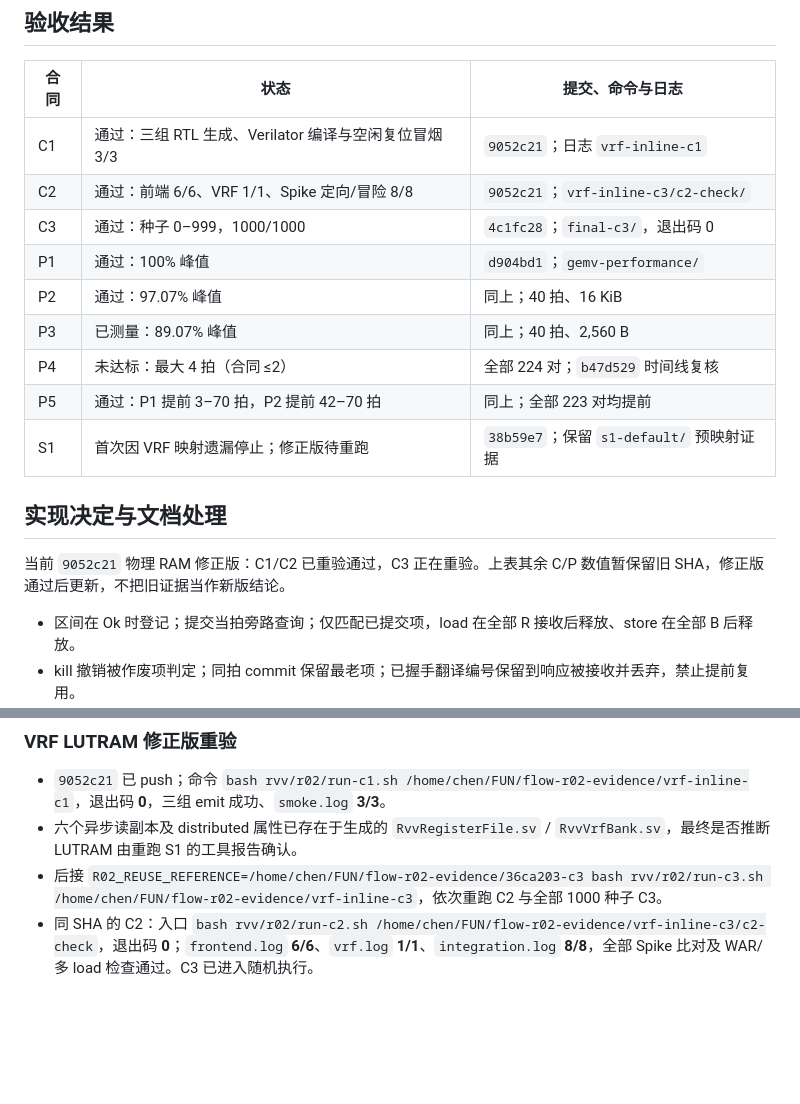
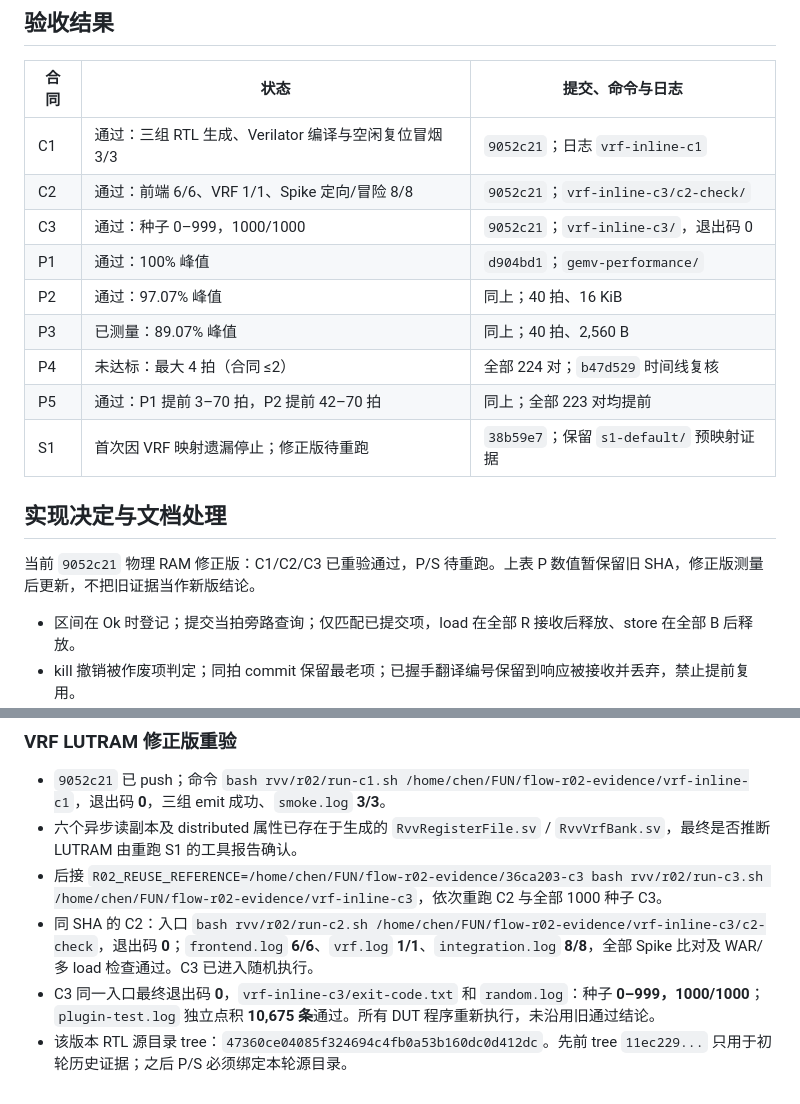
Before and after one commit to RanxiChen/flow, a Markdown page: docs/tasks/R02-report.md, 2 parts joined by grey strips. Drawn GitHub-style; blank space fills up the shorter version.

Commit message:
docs(rvv): close explicit LUTRAM C3 all 1000 seeds

```diff
--- a/docs/tasks/R02-report.md
+++ b/docs/tasks/R02-report.md
@@ -18,7 +18,7 @@
 | --- | --- | --- |
 | C1 | 通过：三组 RTL 生成、Verilator 编译与空闲复位冒烟 3/3 | `9052c21`；日志 `vrf-inline-c1` |
 | C2 | 通过：前端 6/6、VRF 1/1、Spike 定向/冒险 8/8 | `9052c21`；`vrf-inline-c3/c2-check/` |
-| C3 | 通过：种子 0–999，1000/1000 | `4c1fc28`；`final-c3/`，退出码 0 |
+| C3 | 通过：种子 0–999，1000/1000 | `9052c21`；`vrf-inline-c3/`，退出码 0 |
 | P1 | 通过：100% 峰值 | `d904bd1`；`gemv-performance/` |
 | P2 | 通过：97.07% 峰值 | 同上；40 拍、16 KiB |
 | P3 | 已测量：89.07% 峰值 | 同上；40 拍、2,560 B |
@@ -28,7 +28,7 @@
 
 ## 实现决定与文档处理
 
-当前 `9052c21` 物理 RAM 修正版：C1/C2 已重验通过，C3 正在重验。上表其余 C/P 数值暂保留旧 SHA，修正版通过后更新，不把旧证据当作新版结论。
+当前 `9052c21` 物理 RAM 修正版：C1/C2/C3 已重验通过，P/S 待重跑。上表 P 数值暂保留旧 SHA，修正版测量后更新，不把旧证据当作新版结论。
 
 - 区间在 Ok 时登记；提交当拍旁路查询；仅匹配已提交项，load 在全部 R 接收后释放、store 在全部 B 后释放。
 - kill 撤销被作废项判定；同拍 commit 保留最老项；已握手翻译编号保留到响应被接收并丢弃，禁止提前复用。
@@ -164,3 +164,5 @@
 - 六个异步读副本及 distributed 属性已存在于生成的 `RvvRegisterFile.sv` / `RvvVrfBank.sv`，最终是否推断 LUTRAM 由重跑 S1 的工具报告确认。
 - 后接 `R02_REUSE_REFERENCE=/home/chen/FUN/flow-r02-evidence/36ca203-c3 bash rvv/r02/run-c3.sh /home/chen/FUN/flow-r02-evidence/vrf-inline-c3`，依次重跑 C2 与全部 1000 种子 C3。
 - 同 SHA 的 C2：入口 `bash rvv/r02/run-c2.sh /home/chen/FUN/flow-r02-evidence/vrf-inline-c3/c2-check`，退出码 **0**；`frontend.log` **6/6**、`vrf.log` **1/1**、`integration.log` **8/8**，全部 Spike 比对及 WAR/多 load 检查通过。C3 已进入随机执行。
+- C3 同一入口最终退出码 **0**，`vrf-inline-c3/exit-code.txt` 和 `random.log`：种子 **0–999，1000/1000**；`plugin-test.log` 独立点积 **10,675 条**通过。所有 DUT 程序重新执行，未沿用旧通过结论。
+- 该版本 RTL 源目录 tree：`47360ce04085f324694c4fb0a53b160dc0d412dc`。先前 tree `11ec229...` 只用于初轮历史证据；之后 P/S 必须绑定本轮源目录。
```
